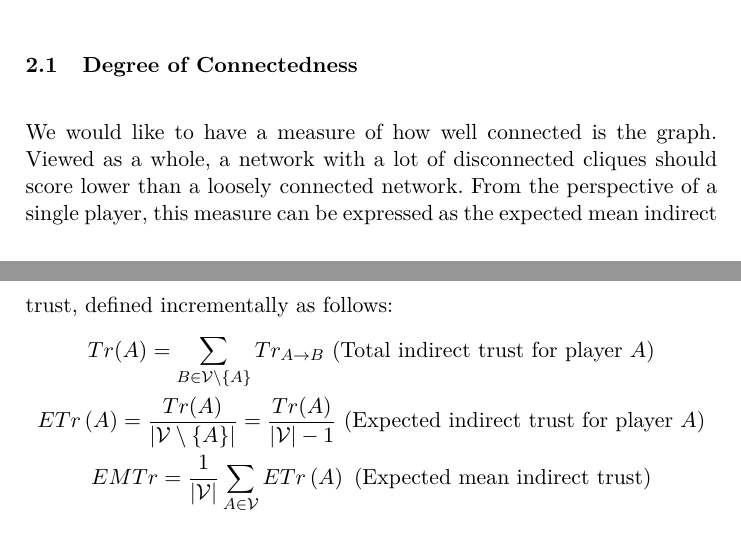
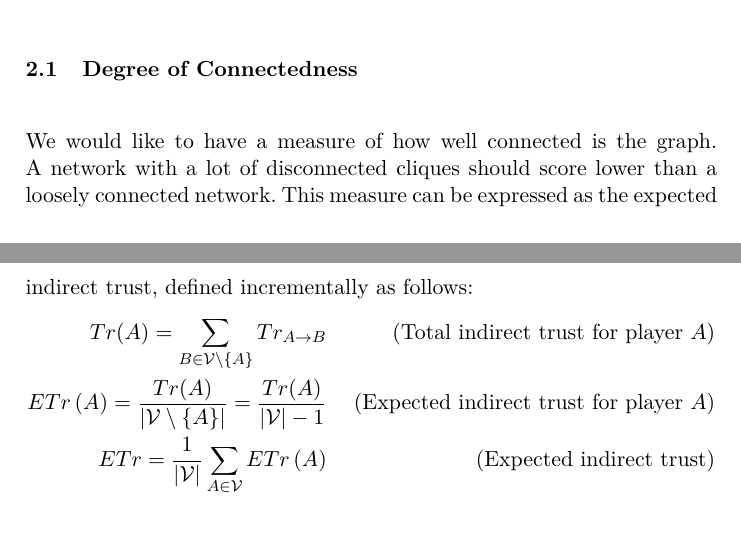
Before and after one commit to decrypto-org/TrustIsRisk, a LaTeX thesis (may31deliverable/may31deliverable.tex, which reads may31deliverable/networkhealth/expectedtrust.tex): two parts of pages 8 and 9 of 13, joined at a grey line, cut so that both start at the same text. Compiled offline with pdfLaTeX.

Commit message:
Rephrase, clarify, align
Remove unneeded phrases from first paragraph
Rename expected mean indirect trust to expected indirect trust
Align formulas with their explanations right justified

```diff
--- a/may31deliverable/networkhealth/expectedtrust.tex
+++ b/may31deliverable/networkhealth/expectedtrust.tex
@@ -1,11 +1,11 @@
 \subsection{Degree of Connectedness}
-  We would like to have a measure of how well connected is the graph. Viewed as a whole, a network with a lot of disconnected
-  cliques should score lower than a loosely connected network. From the perspective of a single player, this measure can be
-  expressed as the expected mean indirect trust, defined incrementally as follows:
-  \begin{gather*}
-    Tr(A) = \sum\limits_{B \in \mathcal{V} \setminus \{A\}}Tr_{A \rightarrow B} \mbox{ (Total indirect trust for player
+  We would like to have a measure of how well connected is the graph. A network with a lot of disconnected cliques should
+  score lower than a loosely connected network. This measure can be expressed as the expected indirect trust, defined
+  incrementally as follows:
+  \begin{align*}
+    Tr(A) = \sum\limits_{B \in \mathcal{V} \setminus \{A\}}Tr_{A \rightarrow B} && \mbox{ (Total indirect trust for player
     }A\mbox{)} \\
-    ETr\left(A\right) = \frac{Tr(A)}{|\mathcal{V} \setminus \{A\}|} = \frac{Tr(A)}{|\mathcal{V}| - 1} \mbox{ (Expected
+    ETr\left(A\right) = \frac{Tr(A)}{|\mathcal{V} \setminus \{A\}|} = \frac{Tr(A)}{|\mathcal{V}| - 1} && \mbox{ (Expected
     indirect trust for player }A\mbox{)} \\
-    EMTr = \frac{1}{|\mathcal{V}|}\sum\limits_{A \in \mathcal{V}}ETr\left(A\right) \mbox{ (Expected mean indirect trust)}
-  \end{gather*}
+    ETr = \frac{1}{|\mathcal{V}|}\sum\limits_{A \in \mathcal{V}}ETr\left(A\right) && \mbox{ (Expected indirect trust)}
+  \end{align*}
```
